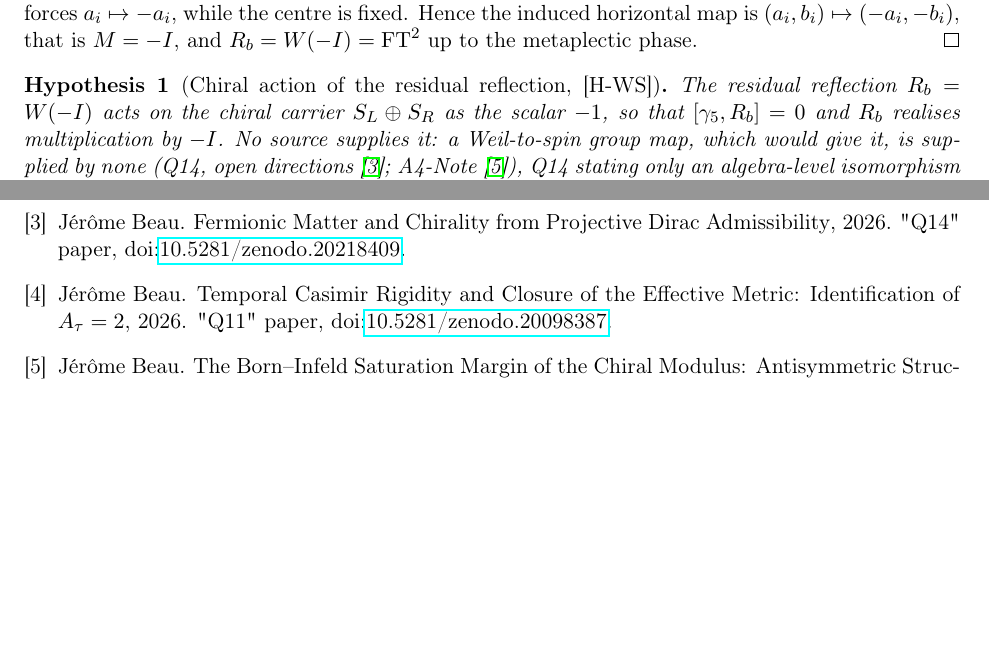
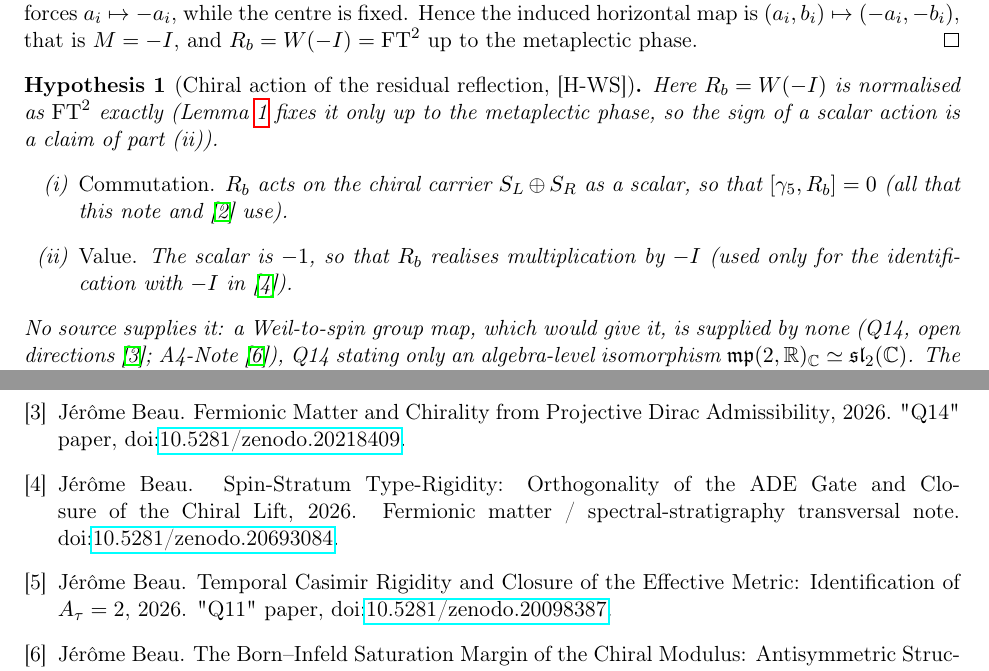
Before and after one commit to Cosmochrony/q11-oriented-frontier, a LaTeX paper (tex/Q11OrientedFrontier.tex, which reads tex/cosmochrony-bibliography.bib): two parts of pages 5 and 6 of 6, joined at a grey line, cut so that both start at the same text, the shorter picture padded with empty space. Compiled offline with pdfLaTeX.

Commit message:
Q11OF 1.1: [H-WS] split into (i) commutation and (ii) value -1 (AOG only), R_b normalised as FT^2; AOG bib entry added

```diff
--- a/tex/Q11OrientedFrontier.tex
+++ b/tex/Q11OrientedFrontier.tex
@@ -334,8 +334,14 @@ a Recursive Q11 Diagnostic for the Angular Generation Split\\[2pt]
 
     \begin{hypothesis}[Chiral action of the residual reflection, {[H-WS]}]
       \label{hyp:ws}
-      The residual reflection $R_b=W(-I)$ acts on the chiral carrier $S_L\oplus S_R$ as the scalar $-1$, so that
-      $[\gamma_5,R_b]=0$ and $R_b$ realises multiplication by $-I$.
+      Here $R_b=W(-I)$ is normalised as $\mathrm{FT}^2$ exactly (Lemma~\ref{lem:rb-central-weil-lift} fixes it only up
+      to the metaplectic phase, so the sign of a scalar action is a claim of part (ii)).
+      \begin{enumerate}
+        \item[(i)] \emph{Commutation.} $R_b$ acts on the chiral carrier $S_L\oplus S_R$ as a scalar, so that
+        $[\gamma_5,R_b]=0$ (all that this note and~\cite{Beau2026cho} use).
+        \item[(ii)] \emph{Value.} The scalar is $-1$, so that $R_b$ realises multiplication by $-I$ (used only for the
+        identification with $-I$ in~\cite{Beau2026aog}).
+      \end{enumerate}
       No source supplies it: a Weil-to-spin group map, which would give it, is supplied by none (Q14,
       open directions~\cite{Beau2026q14}; A4-Note~\cite{Beau2026bim}), Q14 stating only an algebra-level
       isomorphism $\mathfrak{mp}(2,\mathbb{R})_{\mathbb{C}}\simeq\mathfrak{sl}_2(\mathbb{C})$.
--- a/tex/cosmochrony-bibliography.bib
+++ b/tex/cosmochrony-bibliography.bib
@@ -51,0 +59,2 @@
+ \doi{10.5281/zenodo.20693084}}
+}
```
Also changed, not shown: README.md, tex/cosmochrony-bibliography.bib (7 more changed lines).
